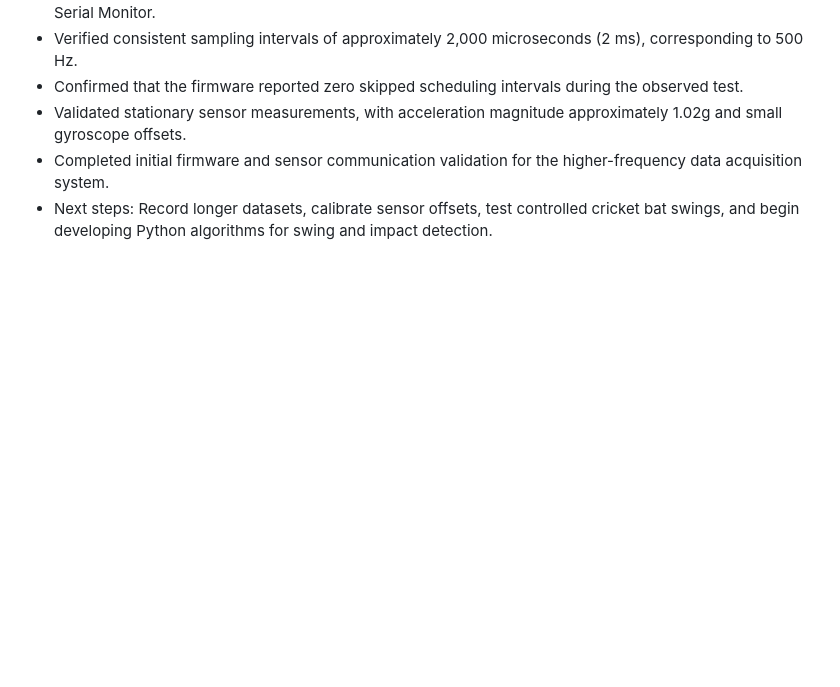
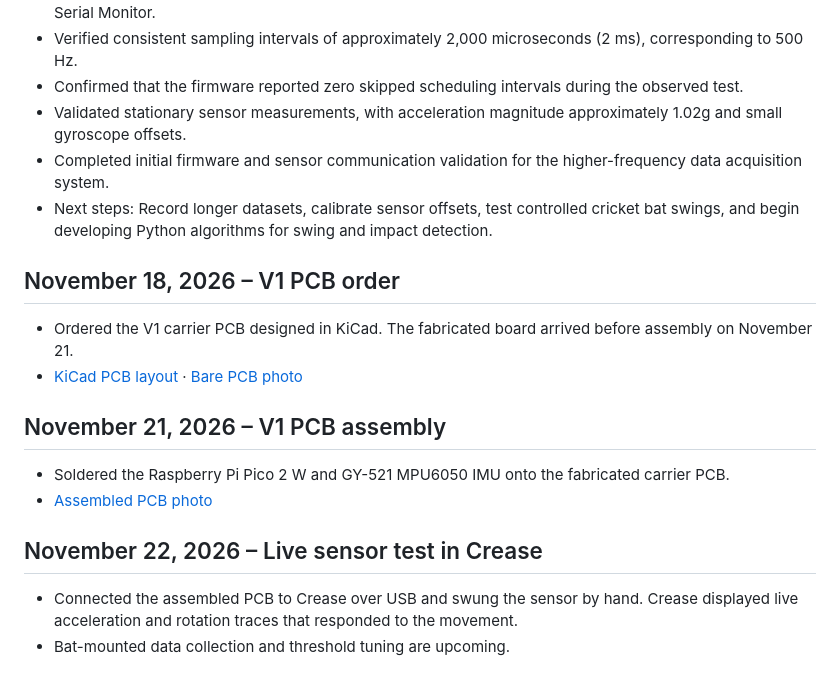
Before and after one commit to nayan-kasireddi/Cricket-Swing-Analyzer, a Markdown page: docs/devlog.md, the part around the change. GitHub-like rendering; blank space fills up the shorter version.

```diff
--- a/docs/devlog.md
+++ b/docs/devlog.md
@@ -45,3 +45,18 @@
 - Validated stationary sensor measurements, with acceleration magnitude approximately 1.02g and small gyroscope offsets.
 - Completed initial firmware and sensor communication validation for the higher-frequency data acquisition system.
 - Next steps: Record longer datasets, calibrate sensor offsets, test controlled cricket bat swings, and begin developing Python algorithms for swing and impact detection.
+
+## November 18, 2026 – V1 PCB order
+
+- Ordered the V1 carrier PCB designed in KiCad. The fabricated board arrived before assembly on November 21.
+- [KiCad PCB layout](../hardware/pcb/V1cricket_swing_carrier.kicad_pcb) · [Bare PCB photo](../images/pcb-v1/bare-pcb.jpg)
+
+## November 21, 2026 – V1 PCB assembly
+
+- Soldered the Raspberry Pi Pico 2 W and GY-521 MPU6050 IMU onto the fabricated carrier PCB.
+- [Assembled PCB photo](../images/pcb-v1/assembled-pcb.jpg)
+
+## November 22, 2026 – Live sensor test in Crease
+
+- Connected the assembled PCB to Crease over USB and swung the sensor by hand. Crease displayed live acceleration and rotation traces that responded to the movement.
+- Bat-mounted data collection and threshold tuning are upcoming.
```
Also changed, not shown: README.md (+16 -5 lines), images/pcb-v1/assembled-pcb.jpg (added), images/pcb-v1/bare-pcb.jpg (added).
